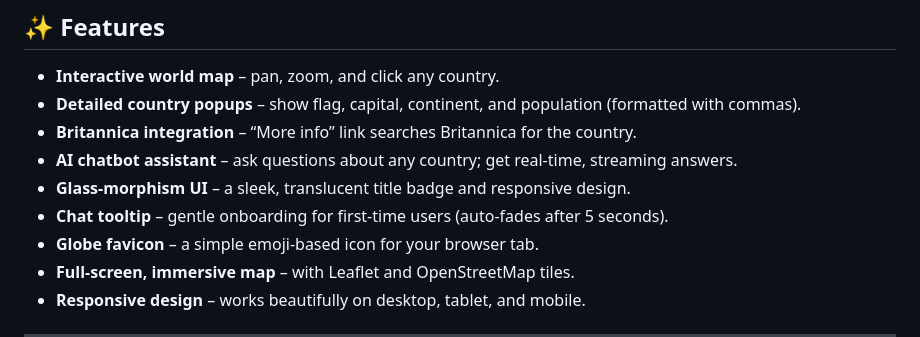
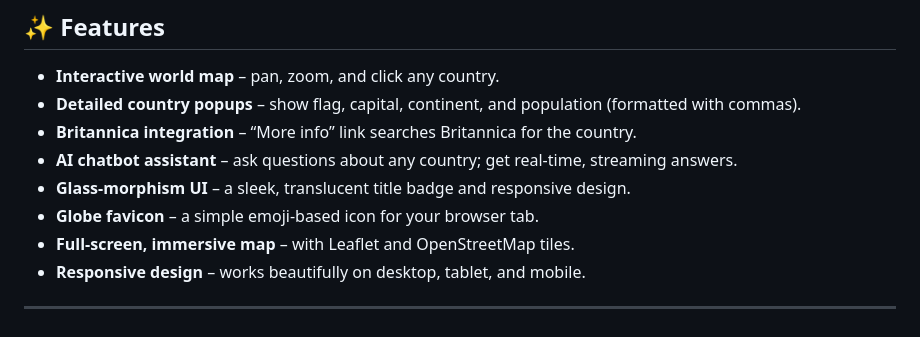
Before and after one commit to R21cF/world_info_book, a Markdown page: README.md, the part around the change. Rendered like a GitHub page.

```diff
--- a/README.md
+++ b/README.md
@@ -31,7 +31,6 @@ An interactive, AI‑powered world map that lets you explore country data at a g
 - **Britannica integration** – “More info” link searches Britannica for the country.
 - **AI chatbot assistant** – ask questions about any country; get real‑time, streaming answers.
 - **Glass‑morphism UI** – a sleek, translucent title badge and responsive design.
-- **Chat tooltip** – gentle onboarding for first‑time users (auto‑fades after 5 seconds).
 - **Globe favicon** – a simple emoji‑based icon for your browser tab.
 - **Full‑screen, immersive map** – with Leaflet and OpenStreetMap tiles.
 - **Responsive design** – works beautifully on desktop, tablet, and mobile.
```
